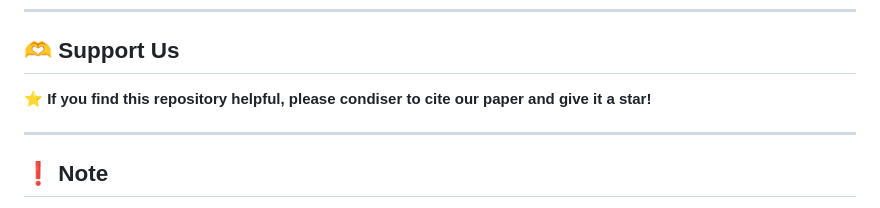
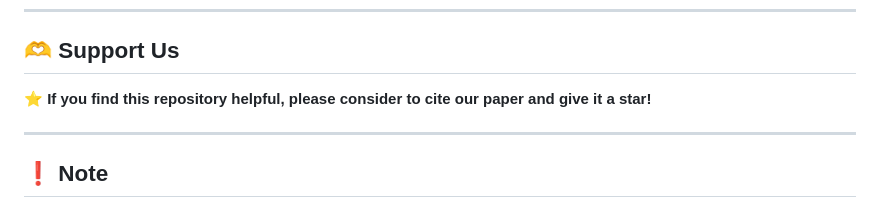
Before and after one commit to vyokky/LLM-Brained-GUI-Agents-Survey, a Markdown page: README.md, the part around the change. GitHub-like rendering.

Commit message:
fix typo

```diff
--- a/README.md
+++ b/README.md
@@ -108,7 +108,7 @@ Here are some other repositories that you might find useful:
 
 ## 🫶 Support Us
 
-⭐ **If you find this repository helpful, please condiser to cite our paper and give it a star!**
+⭐ **If you find this repository helpful, please consider to cite our paper and give it a star!**
 
 ---
 
```
